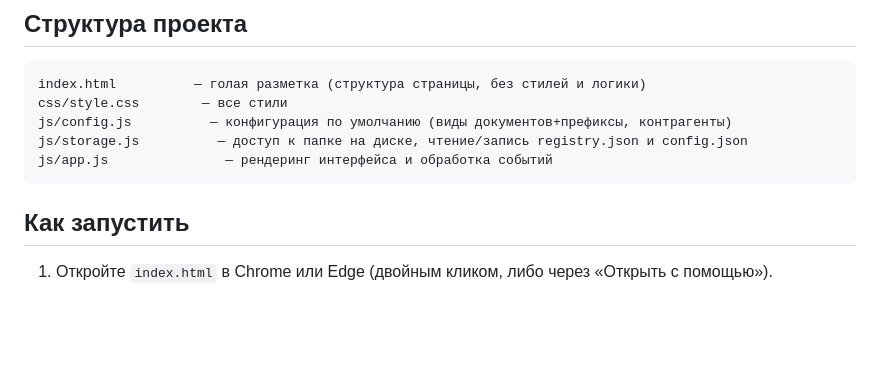
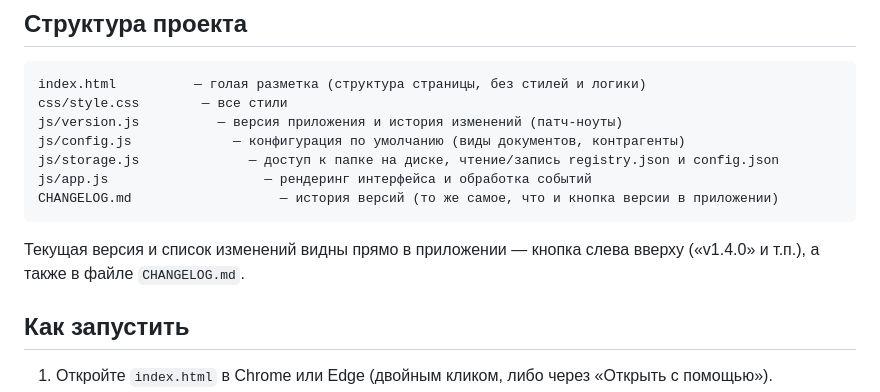
Before and after one commit to Altair666/doc-registry, a Markdown page: README.md, the part around the change. Drawn GitHub-style; blank space fills up the shorter version.

Commit message:
v1.4.0: README упоминает версию/патч-ноуты

````diff
--- a/README.md
+++ b/README.md
@@ -8,10 +8,15 @@
 ```
 index.html          — голая разметка (структура страницы, без стилей и логики)
 css/style.css        — все стили
-js/config.js          — конфигурация по умолчанию (виды документов+префиксы, контрагенты)
-js/storage.js          — доступ к папке на диске, чтение/запись registry.json и config.json
-js/app.js               — рендеринг интерфейса и обработка событий
+js/version.js          — версия приложения и история изменений (патч-ноуты)
+js/config.js             — конфигурация по умолчанию (виды документов, контрагенты)
+js/storage.js              — доступ к папке на диске, чтение/запись registry.json и config.json
+js/app.js                    — рендеринг интерфейса и обработка событий
+CHANGELOG.md                   — история версий (то же самое, что и кнопка версии в приложении)
 ```
+
+Текущая версия и список изменений видны прямо в приложении — кнопка
+слева вверху («v1.4.0» и т.п.), а также в файле `CHANGELOG.md`.
 
 ## Как запустить
 
````
